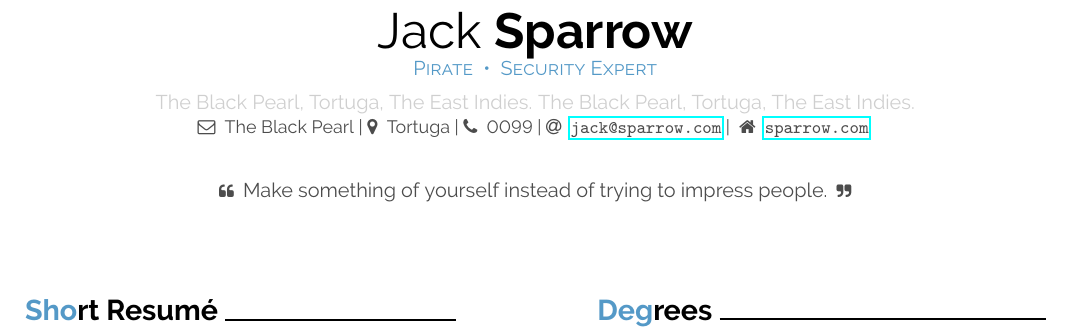
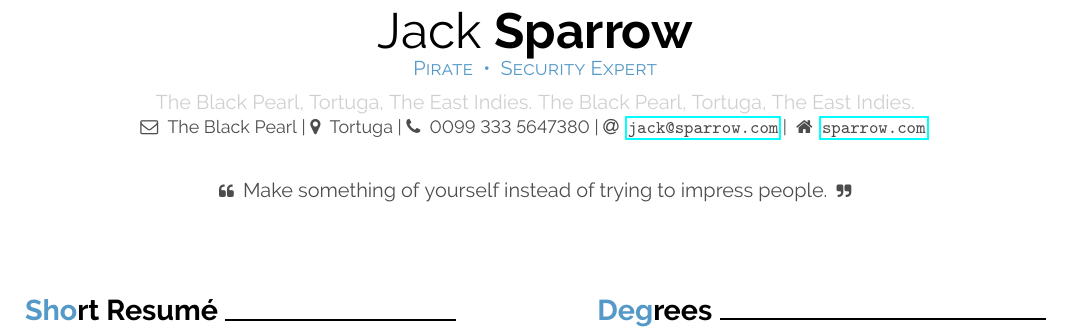
Before and after one commit to latex-ninja/pastel-cv, a LaTeX CV (Pastel-CV/main.tex): part of the page, cut so that both start at the same text. Compiled offline with pdfLaTeX.

Commit message:
Update main.tex

```diff
--- a/Pastel-CV/main.tex
+++ b/Pastel-CV/main.tex
@@ -38,7 +38,7 @@
 {
 \small
 \headersymbols{%
-\faEnvelopeO/The Black Pearl, \faMapMarker/Tortuga, \faPhone/0099/333 5647380, \faAt/\protect\url{jack@sparrow.com}%
+\faEnvelopeO/The Black Pearl, \faMapMarker/Tortuga, \faPhone/0099 333 5647380, \faAt/\protect\url{jack@sparrow.com}%
 }
 \faHome~ \protect\url{sparrow.com}
 }
```
